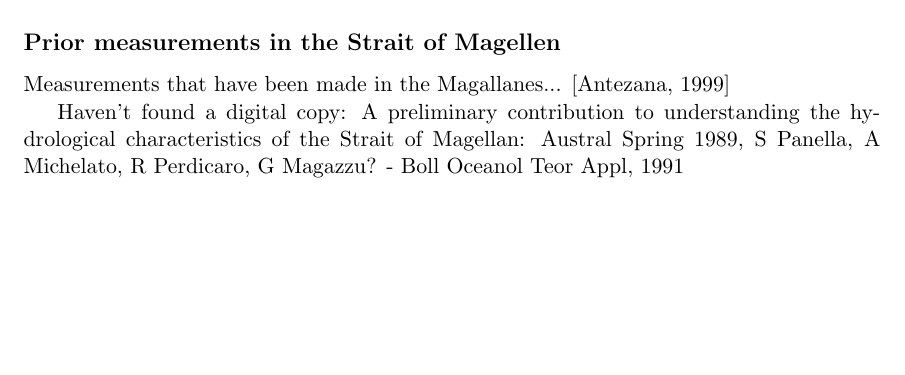
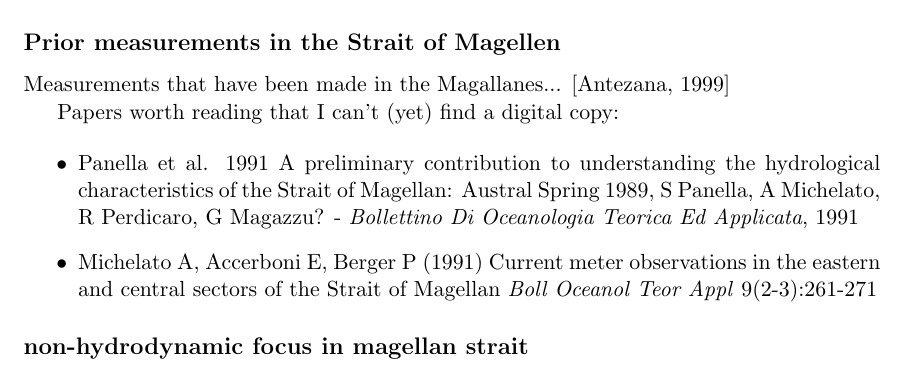
Before and after one commit to mewilliams/magallanes, a LaTeX document (related-work.tex): part of page 2 of 5 before the commit and part of page 2 of 6 after it, cut so that both start at the same text, the shorter picture padded with empty space. Compiled offline with pdfLaTeX.

Commit message:
need to find this old italian journal

```diff
--- a/related-work.tex
+++ b/related-work.tex
@@ -57,8 +57,18 @@ Productivity on the Patagonian shelf \citep{song16}. Numerical modeling on the P
 \subsection*{Prior measurements in the Strait of Magellen}
 Measurements that have been made in the Magallanes... \citep{antezana99}
 
-Haven't found a digital copy: A preliminary contribution to understanding the hydrological characteristics of the Strait of Magellan: Austral Spring 1989, S Panella, A Michelato, R Perdicaro, G Magazzu? - Boll Oceanol Teor Appl, 1991
+Papers worth reading that I can't (yet) find a digital copy:
 
+\begin{itemize}
+\item Panella et al. 1991 A preliminary contribution to understanding the hydrological characteristics of the Strait of Magellan: Austral Spring 1989, S Panella, A Michelato, R Perdicaro, G Magazzu? - \textit{Bollettino Di Oceanologia Teorica Ed Applicata}, 1991
+
+\item Michelato A, Accerboni E, Berger P (1991) Current meter observations in the eastern and central sectors of the Strait of Magellan \textit{Boll Oceanol Teor Appl} 9(2-3):261-271
+\end{itemize}
+
+
+\subsection*{non-hydrodynamic focus in magellan strait}
+
+\citep{talbot1997meps}
 
 \subsection{patagonia in general}
 
```
